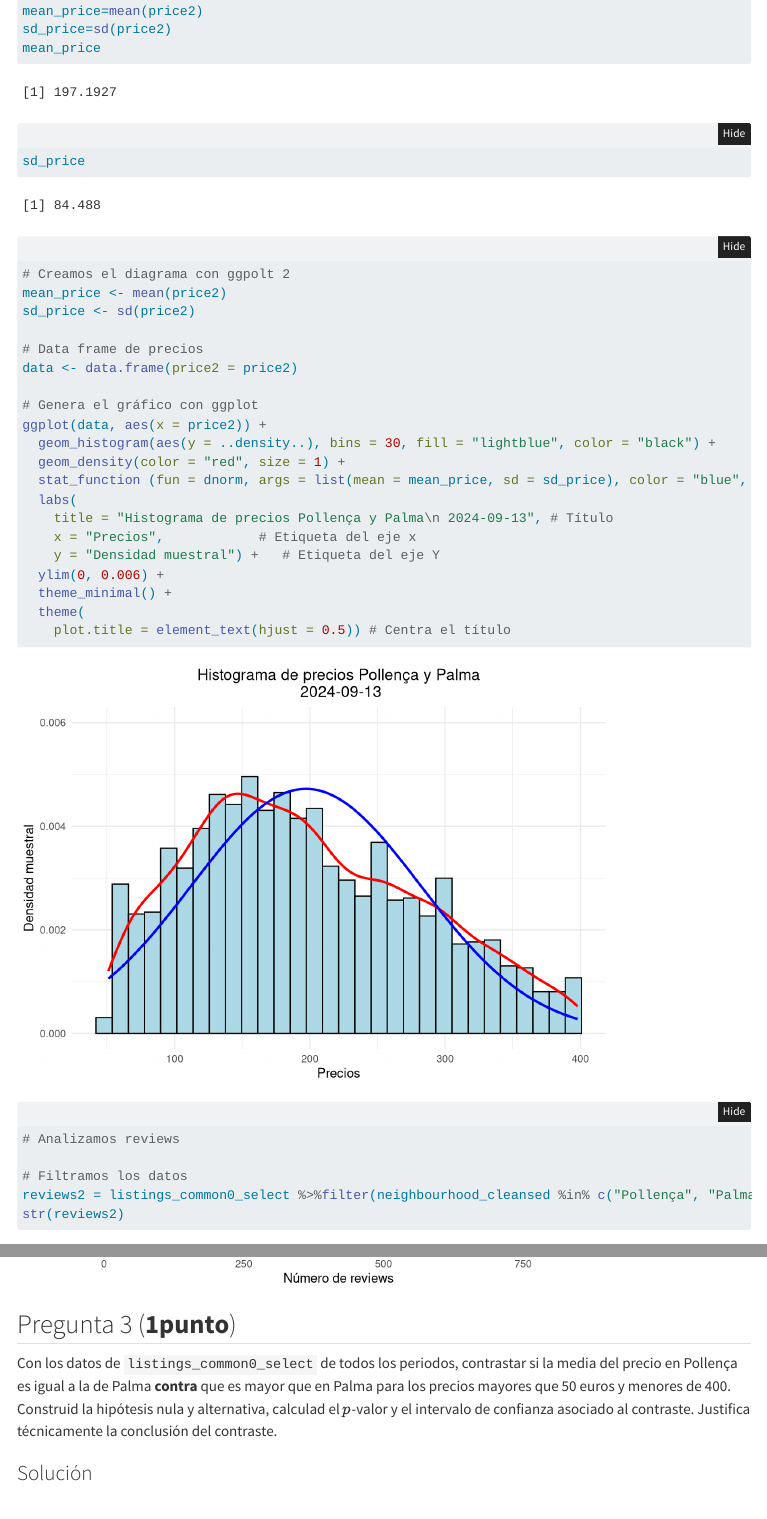
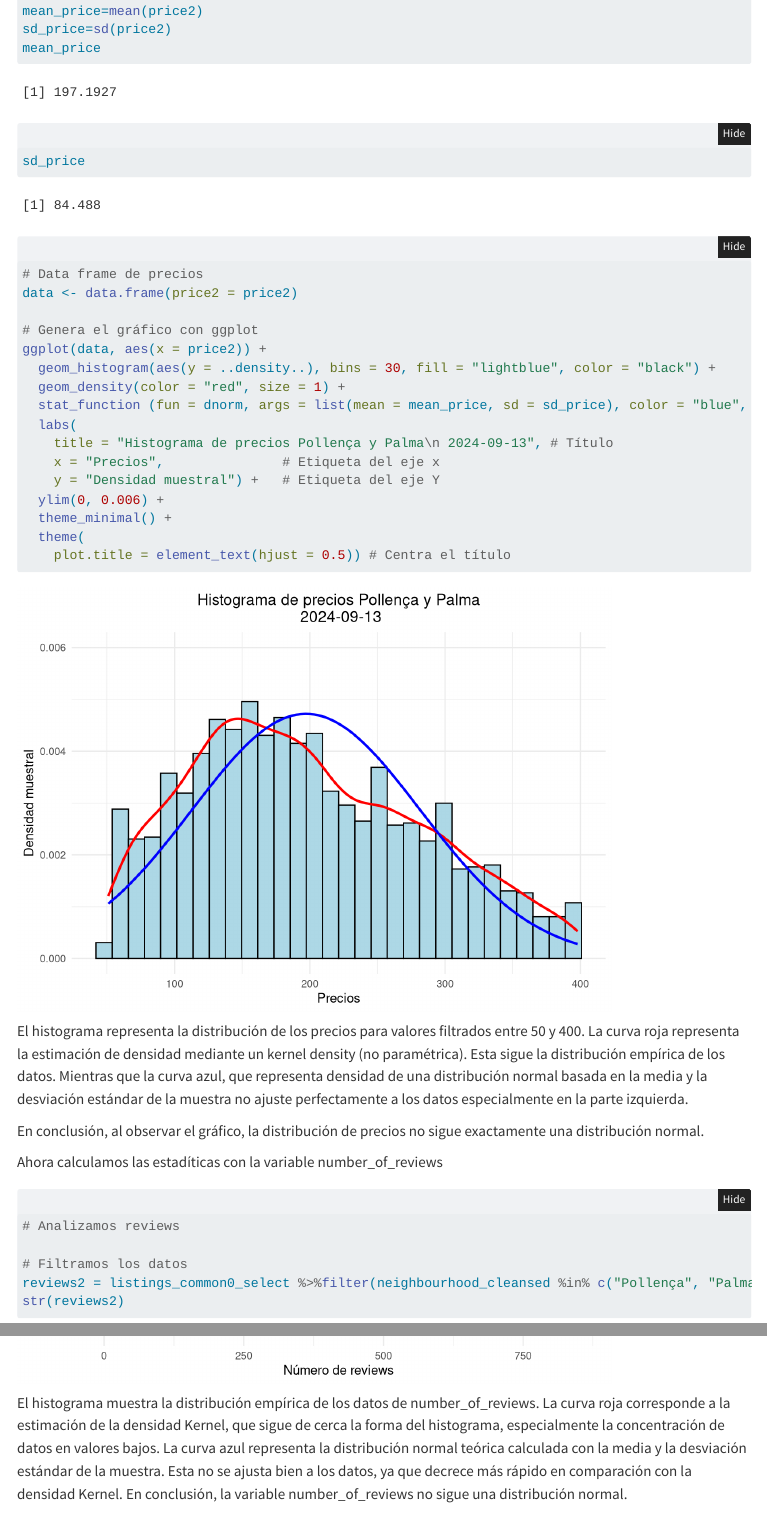
Before and after one commit to mkupr18/PracticaAirBnb, a Quarto document (SOLUCIONES_taller_EVALUABLE_ABB.qmd): the page in a window 1100 px wide, from 10440 px down, and a second part further down, joined at a grey line. Rendered offline with R 4.5, knitr and Pandoc in place of Quarto, with nearby package versions; folded parts are opened; some code elsewhere in the file could not run offline; menus at the side of the page are left out.

Commit message:
p2 coomentarios

````diff
--- a/SOLUCIONES_taller_EVALUABLE_ABB.qmd
+++ b/SOLUCIONES_taller_EVALUABLE_ABB.qmd
@@ -190,11 +187,18 @@ ggplot(data, aes(x = price2)) +
   stat_function (fun = dnorm, args = list(mean = mean_price, sd = sd_price), color = "blue", size = 1) +
   labs(
     title = "Histograma de precios Pollença y Palma\n 2024-09-13", # Título
-    x = "Precios",            # Etiqueta del eje x
+    x = "Precios",               # Etiqueta del eje x
     y = "Densidad muestral") +   # Etiqueta del eje Y
   ylim(0, 0.006) +
   theme_minimal() +
   theme(
     plot.title = element_text(hjust = 0.5)) # Centra el título
 
+```
+El histograma representa la distribución de los precios para valores filtrados entre 50 y 400.
+La curva roja representa la estimación de densidad mediante un kernel density (no paramétrica). Esta sigue la distribución empírica de los datos. Mientras que la curva azul, que representa densidad de una distribución normal basada en la media y la desviación estándar de la muestra no ajuste perfectamente a los datos especialmente en la parte izquierda.
 
+En conclusión, al observar el gráfico, la distribución de precios no sigue exactamente una distribución normal.
+
+
+Ahora calculamos las estadíticas con la variable number_of_reviews
@@ -233,6 +238,11 @@ ggplot(data_reviews, aes(x = reviews2)) +
   theme(plot.title = element_text(hjust=0.5))
 
 ```
+El histograma muestra la distribución empírica de los datos de number_of_reviews.
+La curva roja corresponde a la estimación de la densidad Kernel, que sigue de cerca la forma del histograma, especialmente la concentración de datos en valores bajos.
+La curva azul representa la distribución normal teórica calculada con la media y la desviación estándar de la muestra. Esta no se ajusta bien a los datos, ya que decrece más rápido en comparación con la densidad Kernel.
+En conclusión, la variable number_of_reviews no sigue una distribución normal.
+
 
 ## Pregunta 3 (**1punto**)
 
````
Also changed, not shown: SOLUCIONES_taller_EVALUABLE_ABB.qmd (5 more changed lines).
